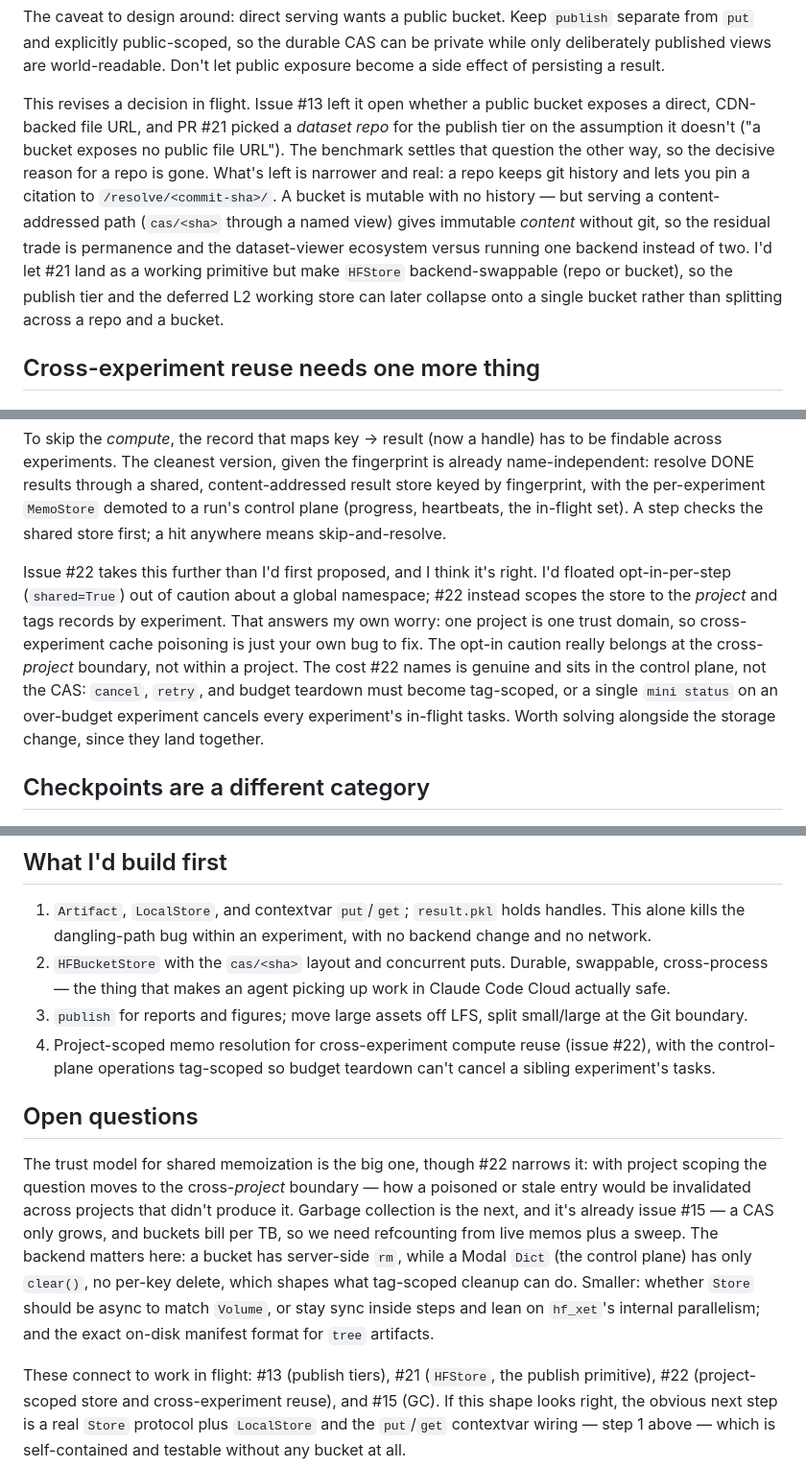
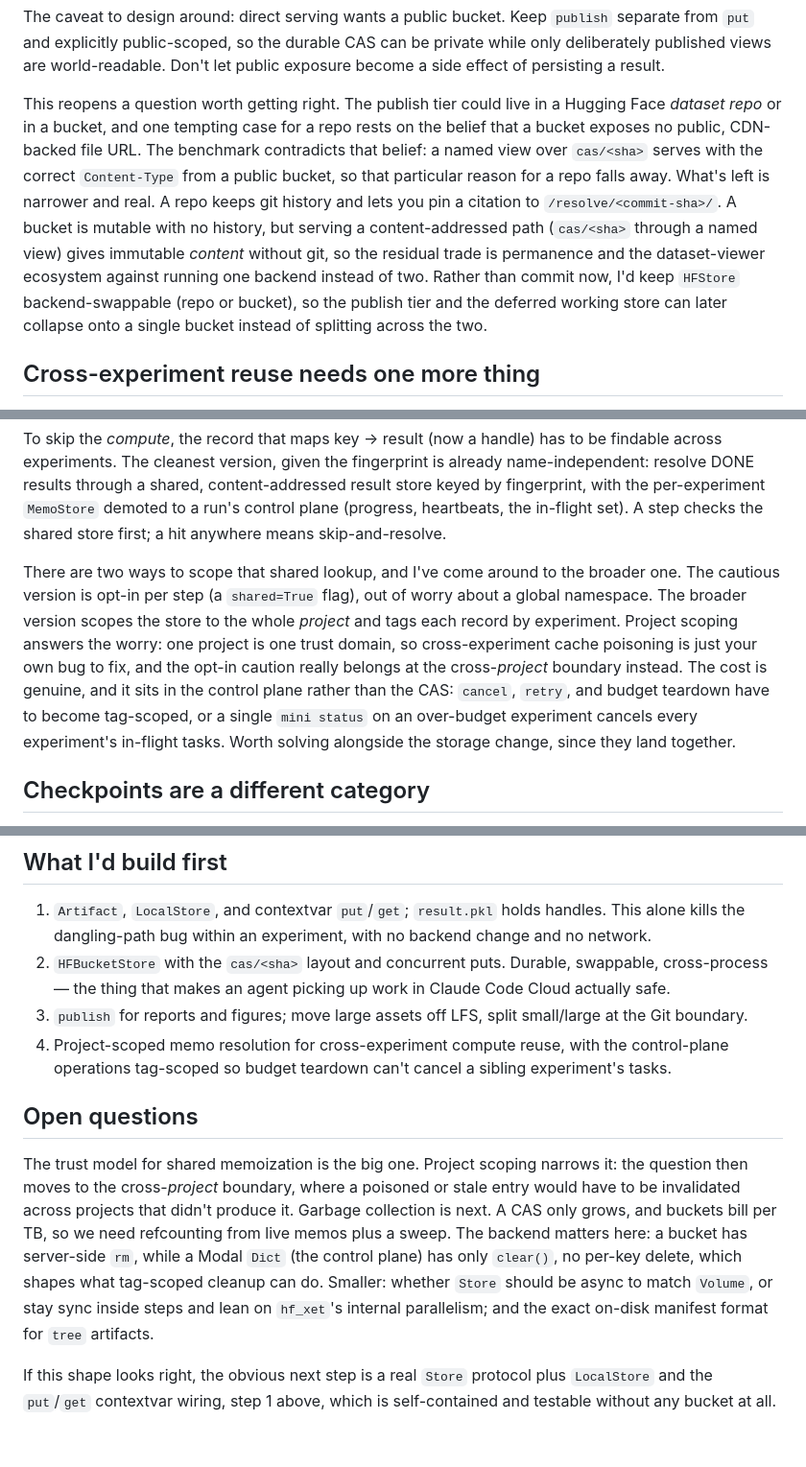
Before and after one commit to z0u/mi-ni, a Markdown page: research/artifact-store.md, 3 parts joined by grey strips. Shown at 96% size. Rendered like a GitHub page.

Commit message:
Inline key points from referenced issues/PRs in artifact-store notes (#24)
The artifact-store design sketch leaned on issues #9/#13/#15/#21/#22 and PR
references as if they were settled context. They were exploratory, so citing
them risks importing their tentative decisions into the implementation.

Remove the issue/PR numbers and rewrite the reference-heavy passages in the
notes' own voice: the publish-tier repo-vs-bucket trade, project-scoped memo
resolution, the control-plane tag-scoping cost, and the GC/trust open
questions. Inline the load-bearing technical points; drop the framing that
treated those threads as decided.


Claude-Session: https://claude.ai/code/session_01JiGB1E6fLz5gn6QRE3yrFV

Co-authored-by: Claude <noreply@anthropic.com>

```diff
--- a/research/artifact-store.md
+++ b/research/artifact-store.md
@@ -177,18 +177,19 @@ separate from `put` and explicitly public-scoped, so the durable CAS can be
 private while only deliberately published views are world-readable. Don't let
 public exposure become a side effect of persisting a result.
 
-This revises a decision in flight. Issue #13 left it open whether a public bucket
-exposes a direct, CDN-backed file URL, and PR #21 picked a *dataset repo* for the
-publish tier on the assumption it doesn't ("a bucket exposes no public file
-URL"). The benchmark settles that question the other way, so the decisive reason
-for a repo is gone. What's left is narrower and real: a repo keeps git history and
-lets you pin a citation to `/resolve/<commit-sha>/`. A bucket is mutable with no
-history — but serving a content-addressed path (`cas/<sha>` through a named view)
-gives immutable *content* without git, so the residual trade is permanence and the
-dataset-viewer ecosystem versus running one backend instead of two. I'd let #21
-land as a working primitive but make `HFStore` backend-swappable (repo or bucket),
-so the publish tier and the deferred L2 working store can later collapse onto a
-single bucket rather than splitting across a repo and a bucket.
+This reopens a question worth getting right. The publish tier could live in a
+Hugging Face *dataset repo* or in a bucket, and one tempting case for a repo rests
+on the belief that a bucket exposes no public, CDN-backed file URL. The benchmark
+contradicts that belief: a named view over `cas/<sha>` serves with the correct
+`Content-Type` from a public bucket, so that particular reason for a repo falls
+away. What's left is narrower and real. A repo keeps git history and lets you pin a
+citation to `/resolve/<commit-sha>/`. A bucket is mutable with no history, but
+serving a content-addressed path (`cas/<sha>` through a named view) gives immutable
+*content* without git, so the residual trade is permanence and the dataset-viewer
+ecosystem against running one backend instead of two. Rather than commit now, I'd
+keep `HFStore` backend-swappable (repo or bucket), so the publish tier and the
+deferred working store can later collapse onto a single bucket instead of splitting
+across the two.
 
 ## Cross-experiment reuse needs one more thing
 
@@ -207,16 +208,17 @@ content-addressed result store keyed by fingerprint, with the per-experiment
 `MemoStore` demoted to a run's control plane (progress, heartbeats, the in-flight
 set). A step checks the shared store first; a hit anywhere means skip-and-resolve.
 
-Issue #22 takes this further than I'd first proposed, and I think it's right. I'd
-floated opt-in-per-step (`shared=True`) out of caution about a global namespace;
-#22 instead scopes the store to the *project* and tags records by experiment. That
-answers my own worry: one project is one trust domain, so cross-experiment cache
-poisoning is just your own bug to fix. The opt-in caution really belongs at the
-cross-*project* boundary, not within a project. The cost #22 names is genuine and
-sits in the control plane, not the CAS: `cancel`, `retry`, and budget teardown
-must become tag-scoped, or a single `mini status` on an over-budget experiment
-cancels every experiment's in-flight tasks. Worth solving alongside the storage
-change, since they land together.
+There are two ways to scope that shared lookup, and I've come around to the broader
+one. The cautious version is opt-in per step (a `shared=True` flag), out of worry
+about a global namespace. The broader version scopes the store to the whole
+*project* and tags each record by experiment. Project scoping answers the worry:
+one project is one trust domain, so cross-experiment cache poisoning is just your
+own bug to fix, and the opt-in caution really belongs at the cross-*project*
+boundary instead. The cost is genuine, and it sits in the control plane rather than
+the CAS: `cancel`, `retry`, and budget teardown have to become tag-scoped, or a
+single `mini status` on an over-budget experiment cancels every experiment's
+in-flight tasks. Worth solving alongside the storage change, since they land
+together.
 
 ## Checkpoints are a different category
 
@@ -259,25 +261,23 @@ latency floor still says: keep the cadence coarse, and default to the volume.
    Claude Code Cloud actually safe.
 3. `publish` for reports and figures; move large assets off LFS, split small/large
    at the Git boundary.
-4. Project-scoped memo resolution for cross-experiment compute reuse (issue #22),
-   with the control-plane operations tag-scoped so budget teardown can't cancel a
-   sibling experiment's tasks.
+4. Project-scoped memo resolution for cross-experiment compute reuse, with the
+   control-plane operations tag-scoped so budget teardown can't cancel a sibling
+   experiment's tasks.
 
 ## Open questions
 
-The trust model for shared memoization is the big one, though #22 narrows it: with
-project scoping the question moves to the cross-*project* boundary — how a poisoned
-or stale entry would be invalidated across projects that didn't produce it.
-Garbage collection is the next, and it's already issue #15 — a CAS only grows, and
-buckets bill per TB, so we need refcounting from live memos plus a sweep. The
-backend matters here: a bucket has server-side `rm`, while a Modal `Dict` (the
-control plane) has only `clear()`, no per-key delete, which shapes what tag-scoped
-cleanup can do. Smaller: whether `Store` should be async to match `Volume`, or stay
-sync inside steps and lean on `hf_xet`'s internal parallelism; and the exact
-on-disk manifest format for `tree` artifacts.
+The trust model for shared memoization is the big one. Project scoping narrows it:
+the question then moves to the cross-*project* boundary, where a poisoned or stale
+entry would have to be invalidated across projects that didn't produce it. Garbage
+collection is next. A CAS only grows, and buckets bill per TB, so we need
+refcounting from live memos plus a sweep. The backend matters here: a bucket has
+server-side `rm`, while a Modal `Dict` (the control plane) has only `clear()`, no
+per-key delete, which shapes what tag-scoped cleanup can do. Smaller: whether
+`Store` should be async to match `Volume`, or stay sync inside steps and lean on
+`hf_xet`'s internal parallelism; and the exact on-disk manifest format for `tree`
+artifacts.
 
-These connect to work in flight: #13 (publish tiers), #21 (`HFStore`, the publish
-primitive), #22 (project-scoped store and cross-experiment reuse), and #15 (GC).
 If this shape looks right, the obvious next step is a real `Store` protocol plus
-`LocalStore` and the `put`/`get` contextvar wiring — step 1 above — which is
+`LocalStore` and the `put`/`get` contextvar wiring, step 1 above, which is
 self-contained and testable without any bucket at all.
```
Also changed, not shown: other parts of research/artifact-store.md (+1 -1 lines).
